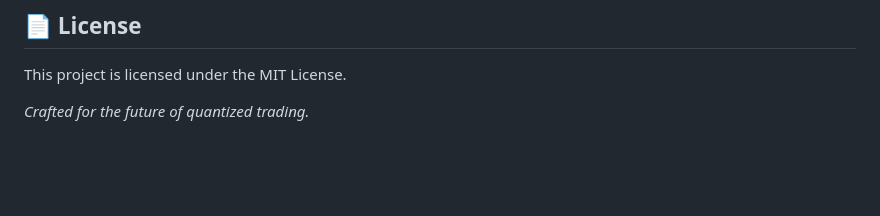
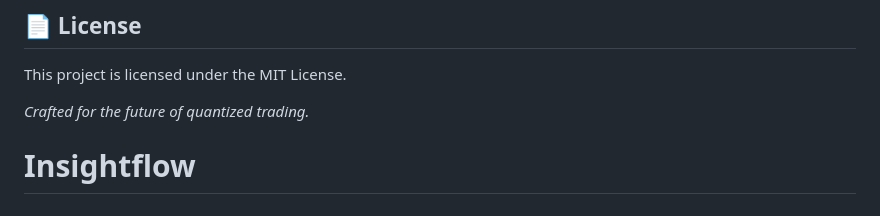
Before and after one commit to MishthiJain8/Insightflow, a Markdown page: README.md, the part around the change. Rendered like a GitHub page; blank space fills up the shorter version.

```diff
--- a/README.md
+++ b/README.md
@@ -86,3 +86,4 @@ Ensure you configure your `.env` files in both `backend/` and `frontend/` direct
 This project is licensed under the MIT License.
 
 *Crafted for the future of quantized trading.*
+# Insightflow
```
